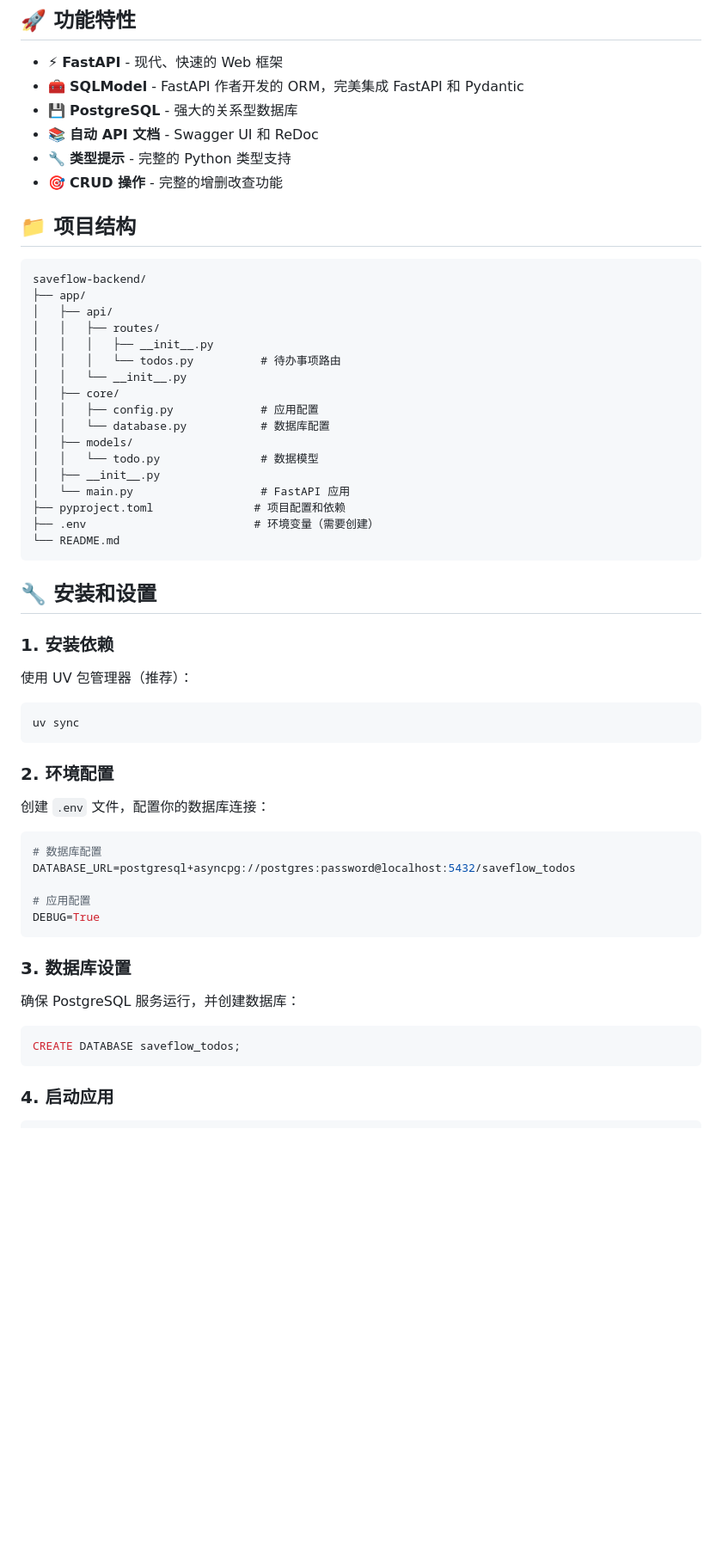
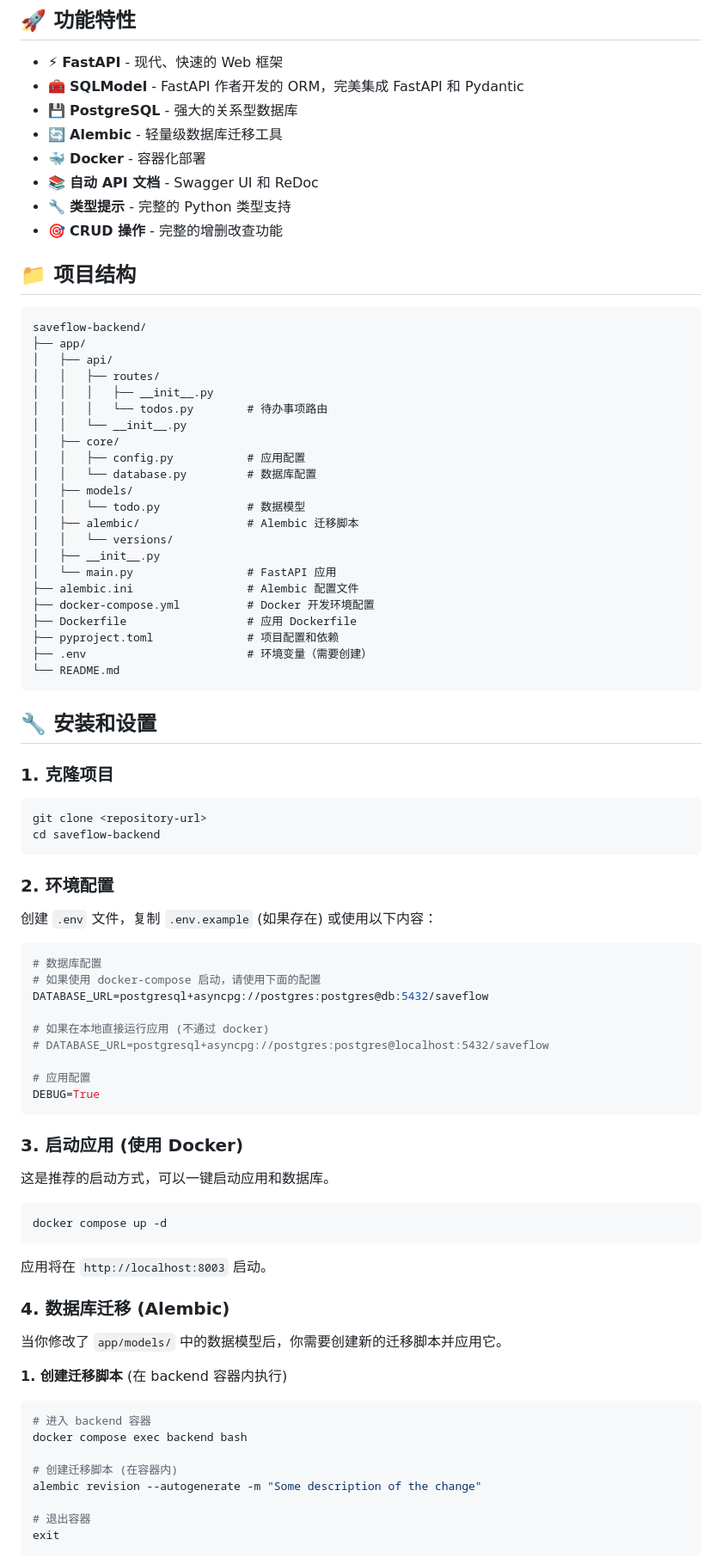
Before and after one commit to MIGU-EDU/todo-miniprogram, a Markdown page: README.md, the part around the change printed below. Shown: that part at 86% size. Rendered like a GitHub page; blank space fills up the shorter version.

Commit message:
chore: update readme

````diff
--- a/README.md
+++ b/README.md
@@ -7,6 +7,8 @@
 - ⚡ **FastAPI** - 现代、快速的 Web 框架
 - 🧰 **SQLModel** - FastAPI 作者开发的 ORM，完美集成 FastAPI 和 Pydantic
 - 💾 **PostgreSQL** - 强大的关系型数据库
+- 🔄 **Alembic** - 轻量级数据库迁移工具
+- 🐳 **Docker** - 容器化部署
 - 📚 **自动 API 文档** - Swagger UI 和 ReDoc
 - 🔧 **类型提示** - 完整的 Python 类型支持
 - 🎯 **CRUD 操作** - 完整的增删改查功能
@@ -19,45 +21,74 @@ saveflow-backend/
 │   ├── api/
 │   │   ├── routes/
 │   │   │   ├── __init__.py
-│   │   │   └── todos.py          # 待办事项路由
+│   │   │   └── todos.py        # 待办事项路由
 │   │   └── __init__.py
 │   ├── core/
-│   │   ├── config.py             # 应用配置
-│   │   └── database.py           # 数据库配置
+│   │   ├── config.py           # 应用配置
+│   │   └── database.py         # 数据库配置
 │   ├── models/
-│   │   └── todo.py               # 数据模型
+│   │   └── todo.py             # 数据模型
+│   ├── alembic/                # Alembic 迁移脚本
+│   │   └── versions/
 │   ├── __init__.py
-│   └── main.py                   # FastAPI 应用
-├── pyproject.toml               # 项目配置和依赖
-├── .env                         # 环境变量（需要创建）
+│   └── main.py                 # FastAPI 应用
+├── alembic.ini                 # Alembic 配置文件
+├── docker-compose.yml          # Docker 开发环境配置
+├── Dockerfile                  # 应用 Dockerfile
+├── pyproject.toml              # 项目配置和依赖
+├── .env                        # 环境变量（需要创建）
 └── README.md
 ```
 
 ## 🔧 安装和设置
 
-### 1. 安装依赖
+### 1. 克隆项目
 
-使用 UV 包管理器（推荐）：
 ```bash
-uv sync
+git clone <repository-url>
+cd saveflow-backend
 ```
 
 ### 2. 环境配置
 
-创建 `.env` 文件，配置你的数据库连接：
+创建 `.env` 文件，复制 `.env.example` (如果存在) 或使用以下内容：
+
 ```env
 # 数据库配置
-DATABASE_URL=postgresql+asyncpg://postgres:password@localhost:5432/saveflow_todos
+# 如果使用 docker-compose 启动，请使用下面的配置
+DATABASE_URL=postgresql+asyncpg://postgres:postgres@db:5432/saveflow
+
+# 如果在本地直接运行应用 (不通过 docker)
+# DATABASE_URL=postgresql+asyncpg://postgres:postgres@localhost:5432/saveflow
 
 # 应用配置
 DEBUG=True
 ```
 
-### 3. 数据库设置
+### 3. 启动应用 (使用 Docker)
 
-确保 PostgreSQL 服务运行，并创建数据库：
-```sql
-CREATE DATABASE saveflow_todos;
+这是推荐的启动方式，可以一键启动应用和数据库。
+
+```bash
+docker compose up -d
 ```
 
-### 4. 启动应用
+应用将在 `http://localhost:8003` 启动。
+
+### 4. 数据库迁移 (Alembic)
+
+当你修改了 `app/models/` 中的数据模型后，你需要创建新的迁移脚本并应用它。
+
+**1. 创建迁移脚本** (在 backend 容器内执行)
+
+```bash
+# 进入 backend 容器
+docker compose exec backend bash
+
+# 创建迁移脚本 (在容器内)
+alembic revision --autogenerate -m "Some description of the change"
+
+# 退出容器
+exit
+```
+
````
Also changed, not shown: other parts of README.md (+10 -3 lines).
